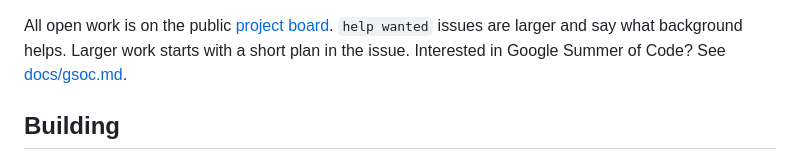
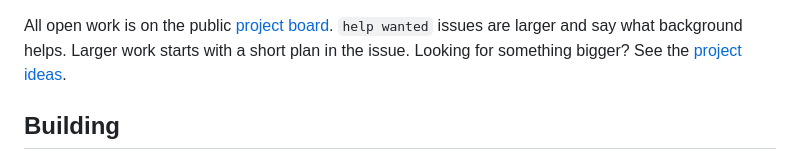
Before and after one commit to Keter-Lab/reality-kernel, a Markdown page: CONTRIBUTING.md, the part around the change. Rendered like a GitHub page.

```diff
--- a/CONTRIBUTING.md
+++ b/CONTRIBUTING.md
@@ -27,8 +27,8 @@ New here? Welcome. A good way in:
 All open work is on the public
 [project board](https://github.com/orgs/Keter-Lab/projects/1).
 `help wanted` issues are larger and say what background helps. Larger work
-starts with a short plan in the issue. Interested in Google Summer of Code?
-See [docs/gsoc.md](docs/gsoc.md).
+starts with a short plan in the issue. Looking for something bigger? See the
+[project ideas](docs/gsoc.md).
 
 ## Building
 
```
Also changed, not shown: README.md (+2 -2 lines), docs/gsoc.md (+7 -2 lines).
